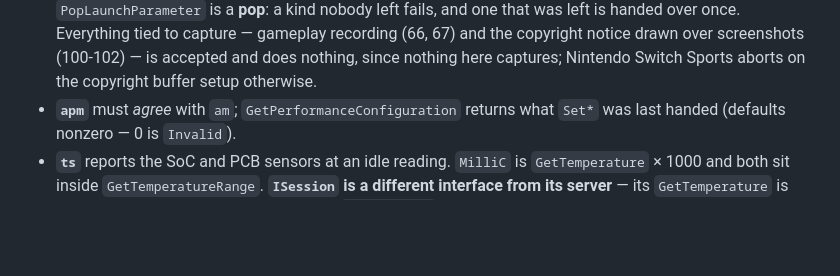
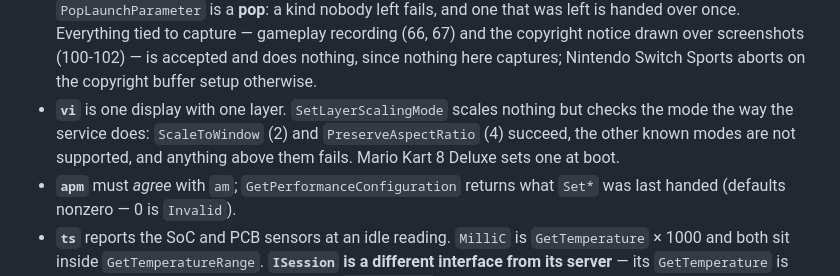
Before and after one commit to CuteTenshii/Switch-Wasm, a Markdown page: docs/services.md, the part around the change. Rendered like a GitHub page; blank space fills up the shorter version.

Commit message:
docs(services): record vi's layer scaling mode
The service had no entry, and SetLayerScalingMode is the first vi command
answered for a title's sake rather than the Home Menu's.

```diff
--- a/docs/services.md
+++ b/docs/services.md
@@ -68,6 +68,11 @@ and tests.
   (66, 67) and the copyright notice drawn over screenshots (100-102) — is
   accepted and does nothing, since nothing here captures; Nintendo Switch
   Sports aborts on the copyright buffer setup otherwise.
+- **`vi`** is one display with one layer. `SetLayerScalingMode` scales
+  nothing but checks the mode the way the service does: `ScaleToWindow` (2)
+  and `PreserveAspectRatio` (4) succeed, the other known modes are not
+  supported, and anything above them fails. Mario Kart 8 Deluxe sets one at
+  boot.
 - **`apm`** must *agree* with `am`; `GetPerformanceConfiguration` returns what
   `Set*` was last handed (defaults nonzero — 0 is `Invalid`).
 - **`ts`** reports the SoC and PCB sensors at an idle reading. `MilliC` is
```
